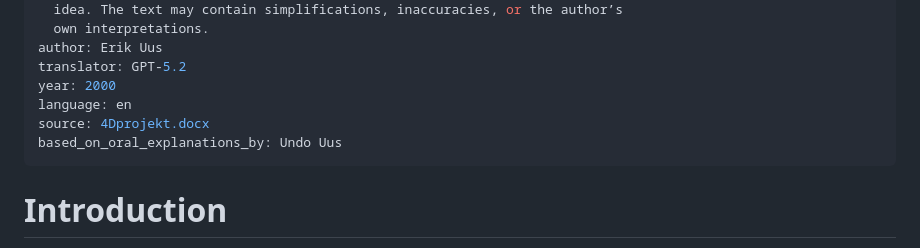
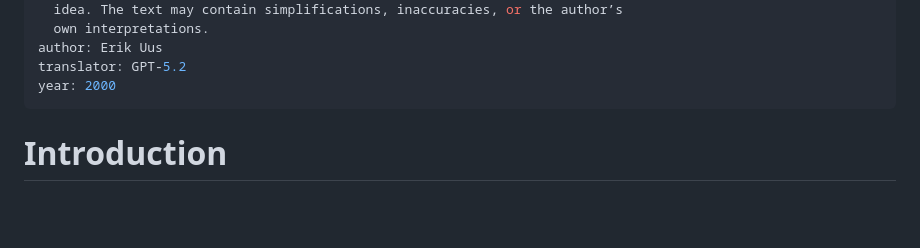
Before and after one commit to erikuus/undo-uus-4d-visuals, a Markdown page: archive/notes/2000-4d-project-notes-en.md, the part around the change. Drawn GitHub-style; blank space fills up the shorter version.

```diff
--- a/archive/notes/2000-4d-project-notes-en.md
+++ b/archive/notes/2000-4d-project-notes-en.md
@@ -10,9 +10,6 @@ description: >
 author: Erik Uus
 translator: GPT-5.2
 year: 2000
-language: en
-source: 4Dprojekt.docx
-based_on_oral_explanations_by: Undo Uus
 ---
 
 # Introduction
```
Also changed, not shown: archive/letters/1997-letter-to-john-smythies.md (+0 -4 lines), archive/notes/2000-4d-project-notes-et.md (+0 -3 lines).
